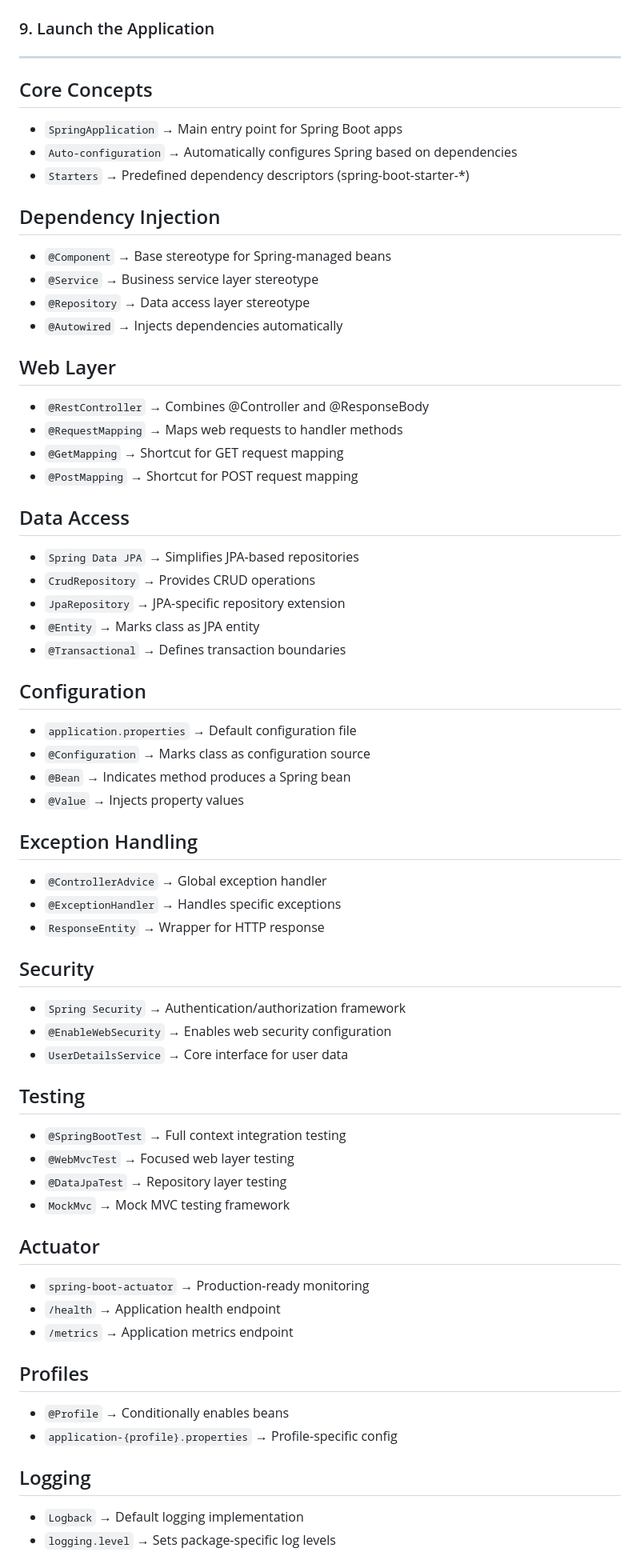
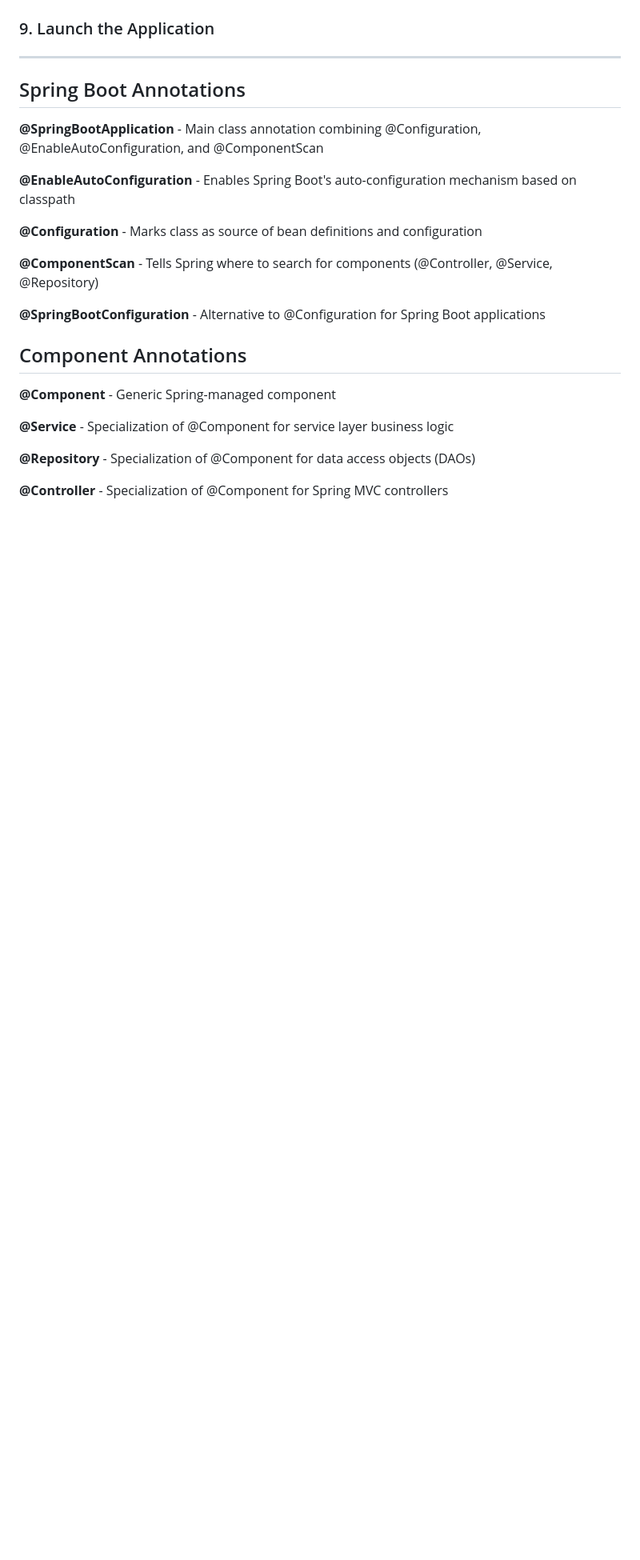
Before and after one commit to ganeshvenkatasai/DeepStudy, a Markdown page: notes/springboot.md, the part around one of its changes. Shown at 80% size. Rendered like a GitHub page; blank space fills up the shorter version.

Commit message:
Add SpringBoot Notes

```diff
--- a/notes/springboot.md
+++ b/notes/springboot.md
@@ -87,62 +87,25 @@ The run method loads these configurations and applies them, so your app behaves
 
 ---
 
-## Core Concepts
-- `SpringApplication` → Main entry point for Spring Boot apps
-- `Auto-configuration` → Automatically configures Spring based on dependencies
-- `Starters` → Predefined dependency descriptors (spring-boot-starter-*)
+## Spring Boot Annotations
 
-## Dependency Injection
-- `@Component` → Base stereotype for Spring-managed beans
-- `@Service` → Business service layer stereotype
-- `@Repository` → Data access layer stereotype
-- `@Autowired` → Injects dependencies automatically
+**@SpringBootApplication** - Main class annotation combining @Configuration, @EnableAutoConfiguration, and @ComponentScan
 
-## Web Layer
-- `@RestController` → Combines @Controller and @ResponseBody
-- `@RequestMapping` → Maps web requests to handler methods
-- `@GetMapping` → Shortcut for GET request mapping
-- `@PostMapping` → Shortcut for POST request mapping
+**@EnableAutoConfiguration** - Enables Spring Boot's auto-configuration mechanism based on classpath
 
-## Data Access
-- `Spring Data JPA` → Simplifies JPA-based repositories
-- `CrudRepository` → Provides CRUD operations
-- `JpaRepository` → JPA-specific repository extension
-- `@Entity` → Marks class as JPA entity
-- `@Transactional` → Defines transaction boundaries
+**@Configuration** - Marks class as source of bean definitions and configuration
 
-## Configuration
-- `application.properties` → Default configuration file
-- `@Configuration` → Marks class as configuration source
-- `@Bean` → Indicates method produces a Spring bean
-- `@Value` → Injects property values
+**@ComponentScan** - Tells Spring where to search for components (@Controller, @Service, @Repository)
 
-## Exception Handling
-- `@ControllerAdvice` → Global exception handler
-- `@ExceptionHandler` → Handles specific exceptions
-- `ResponseEntity` → Wrapper for HTTP response
+**@SpringBootConfiguration** - Alternative to @Configuration for Spring Boot applications
 
-## Security
-- `Spring Security` → Authentication/authorization framework
-- `@EnableWebSecurity` → Enables web security configuration
-- `UserDetailsService` → Core interface for user data
+## Component Annotations
 
-## Testing
-- `@SpringBootTest` → Full context integration testing
-- `@WebMvcTest` → Focused web layer testing
-- `@DataJpaTest` → Repository layer testing
-- `MockMvc` → Mock MVC testing framework
+**@Component** - Generic Spring-managed component
 
-## Actuator
-- `spring-boot-actuator` → Production-ready monitoring
-- `/health` → Application health endpoint
-- `/metrics` → Application metrics endpoint
+**@Service** - Specialization of @Component for service layer business logic
 
-## Profiles
-- `@Profile` → Conditionally enables beans
-- `application-{profile}.properties` → Profile-specific config
+**@Repository** - Specialization of @Component for data access objects (DAOs)
 
-## Logging
-- `Logback` → Default logging implementation
-- `logging.level` → Sets package-specific log levels
+**@Controller** - Specialization of @Component for Spring MVC controllers
 
```
Also changed, not shown: other parts of notes/springboot.md (+239 -37 lines).
